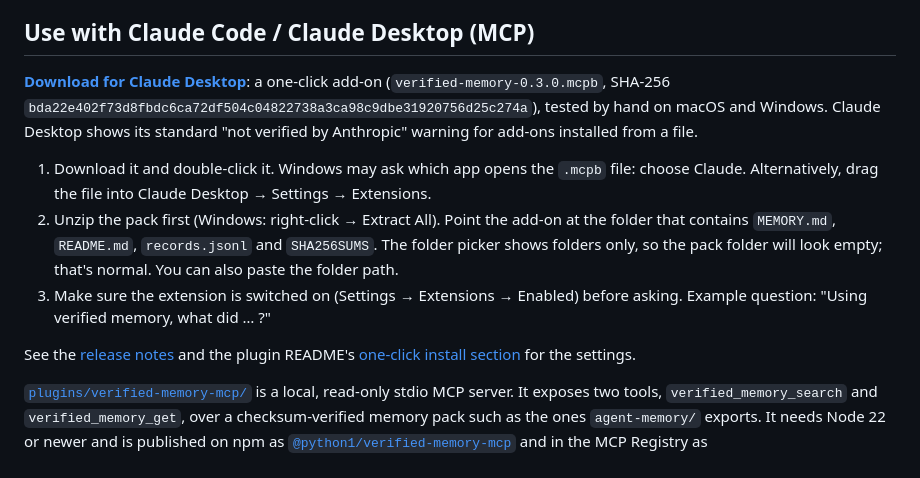
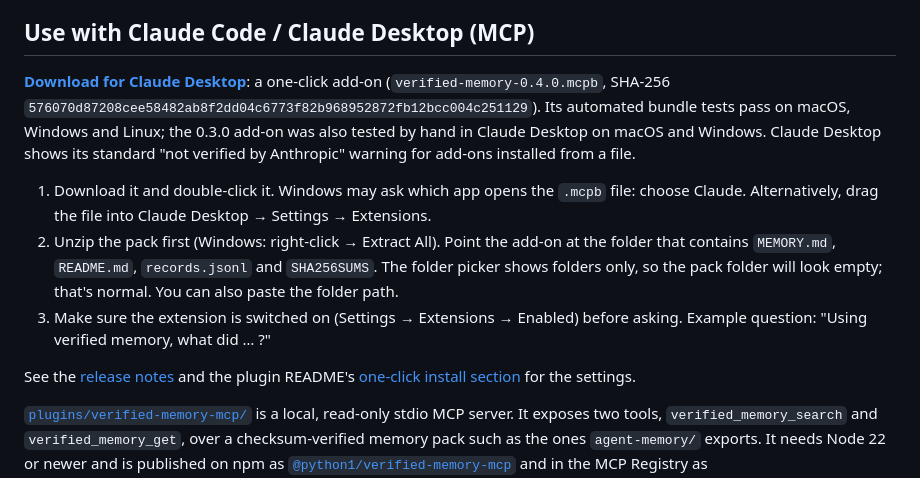
Before and after one commit to python1/data-lore-hive, a Markdown page: README.md, the part around one of its changes. Rendered like a GitHub page.

Commit message:
Release prep: 0.4.0 .mcpb SHA-256 in the release notes and root README
Co-Authored-By: Claude Opus 5.5 <noreply@anthropic.com>

```diff
--- a/README.md
+++ b/README.md
@@ -90,9 +90,9 @@ Replication and recovery (`replication.py`, `install_mac_sync.py`, `sync_agent.p
 
 ## Use with Claude Code / Claude Desktop (MCP)
 
-**[Download for Claude Desktop](https://github.com/python1/data-lore-hive/releases/download/verified-memory-v0.3.0/verified-memory-0.3.0.mcpb)**: a one-click add-on (`verified-memory-0.3.0.mcpb`,
-SHA-256 `bda22e402f73d8fbdc6ca72df504c04822738a3ca98c9dbe31920756d25c274a`), tested by hand
-on macOS and Windows. Claude Desktop shows its standard "not verified by Anthropic" warning for
+**[Download for Claude Desktop](https://github.com/python1/data-lore-hive/releases/download/verified-memory-v0.4.0/verified-memory-0.4.0.mcpb)**: a one-click add-on (`verified-memory-0.4.0.mcpb`,
+SHA-256 `576070d87208cee58482ab8f2dd04c6773f82b968952872fb12bcc004c251129`). Its automated bundle tests pass on macOS, Windows and Linux;
+the 0.3.0 add-on was also tested by hand in Claude Desktop on macOS and Windows. Claude Desktop shows its standard "not verified by Anthropic" warning for
 add-ons installed from a file.
 
 1. Download it and double-click it. Windows may ask which app opens the `.mcpb` file: choose Claude.
```
Also changed, not shown: other parts of README.md (+1 -1 lines), plugins/verified-memory-mcp/RELEASE-NOTES-0.4.0.md (+3 -6 lines).
